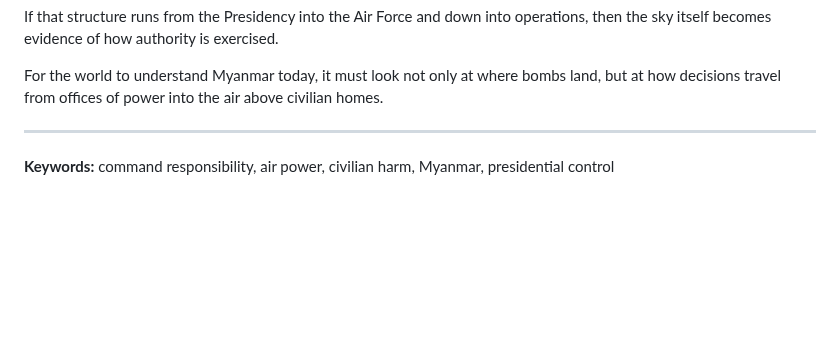
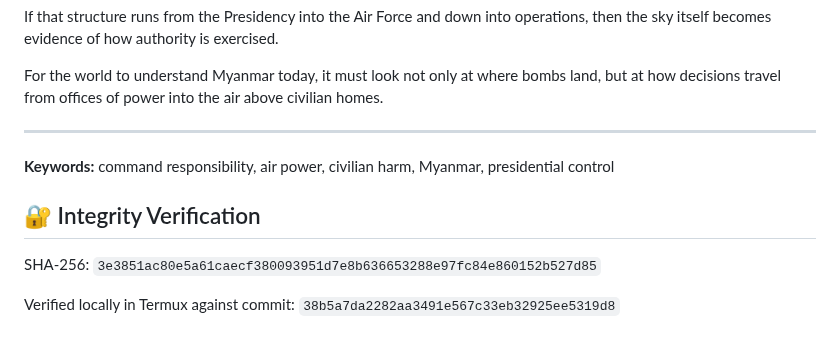
Before and after one commit to UIngarsoe/SSISM_Intel_Sentinel, a Markdown page: dossier/SSISM-2026-009-When-the-Sky-Becomes-the-Chain-of-Command.md, the part around the change. GitHub-like rendering; blank space fills up the shorter version.

Commit message:
Add integrity verification section to document
Added integrity verification section with SHA-256 hash.

3e3851ac80e5a61caecf380093951d7e8b636653288e97fc84e860152b527d85

```diff
--- a/dossier/SSISM-2026-009-When-the-Sky-Becomes-the-Chain-of-Command.md
+++ b/dossier/SSISM-2026-009-When-the-Sky-Becomes-the-Chain-of-Command.md
@@ -113,3 +113,9 @@ For the world to understand Myanmar today, it must look not only at where bombs
 ---
 
 **Keywords:** command responsibility, air power, civilian harm, Myanmar, presidential control
+## 🔐 Integrity Verification
+
+SHA-256: `3e3851ac80e5a61caecf380093951d7e8b636653288e97fc84e860152b527d85`
+
+Verified locally in Termux against commit:
+`38b5a7da2282aa3491e567c33eb32925ee5319d8`
```
